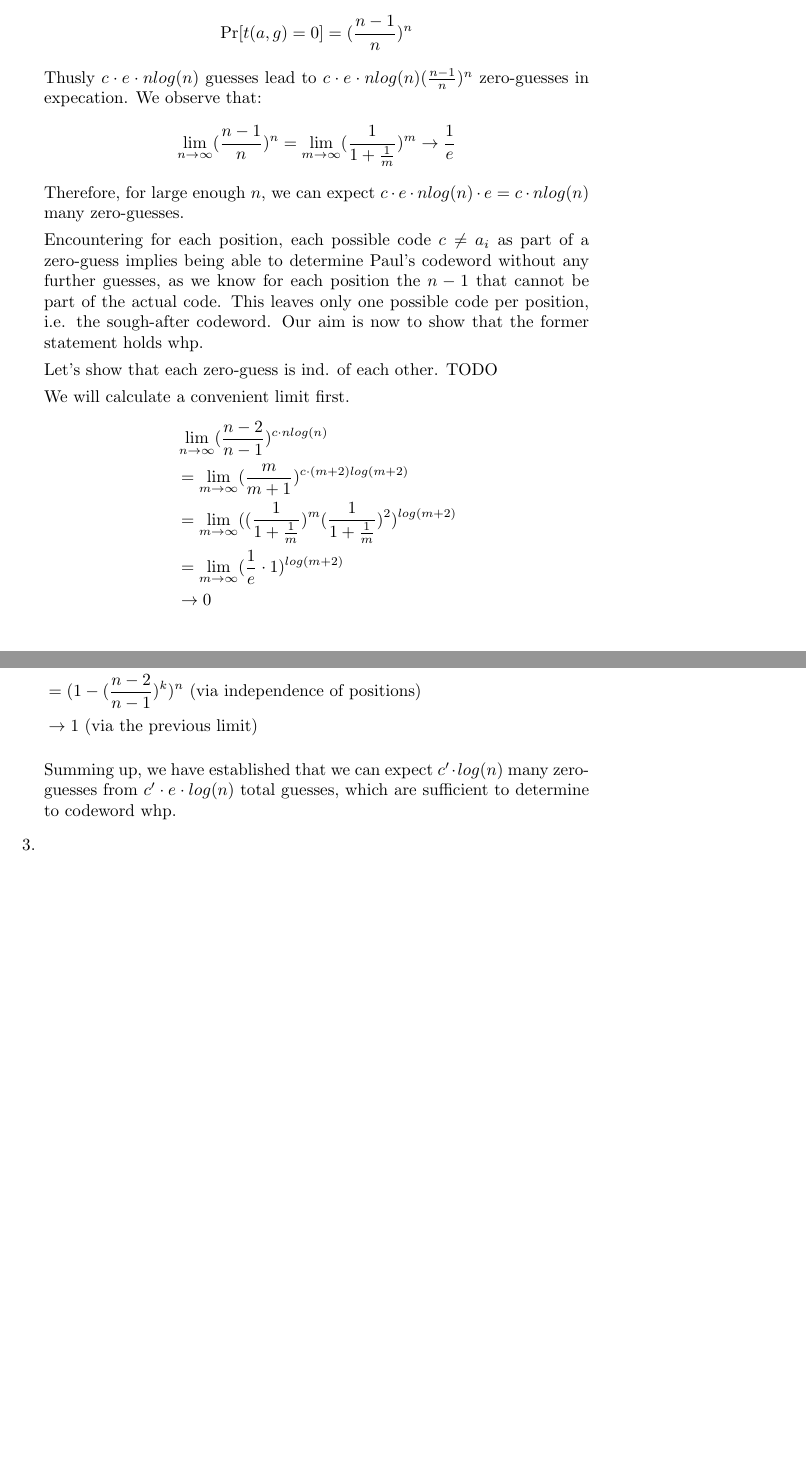
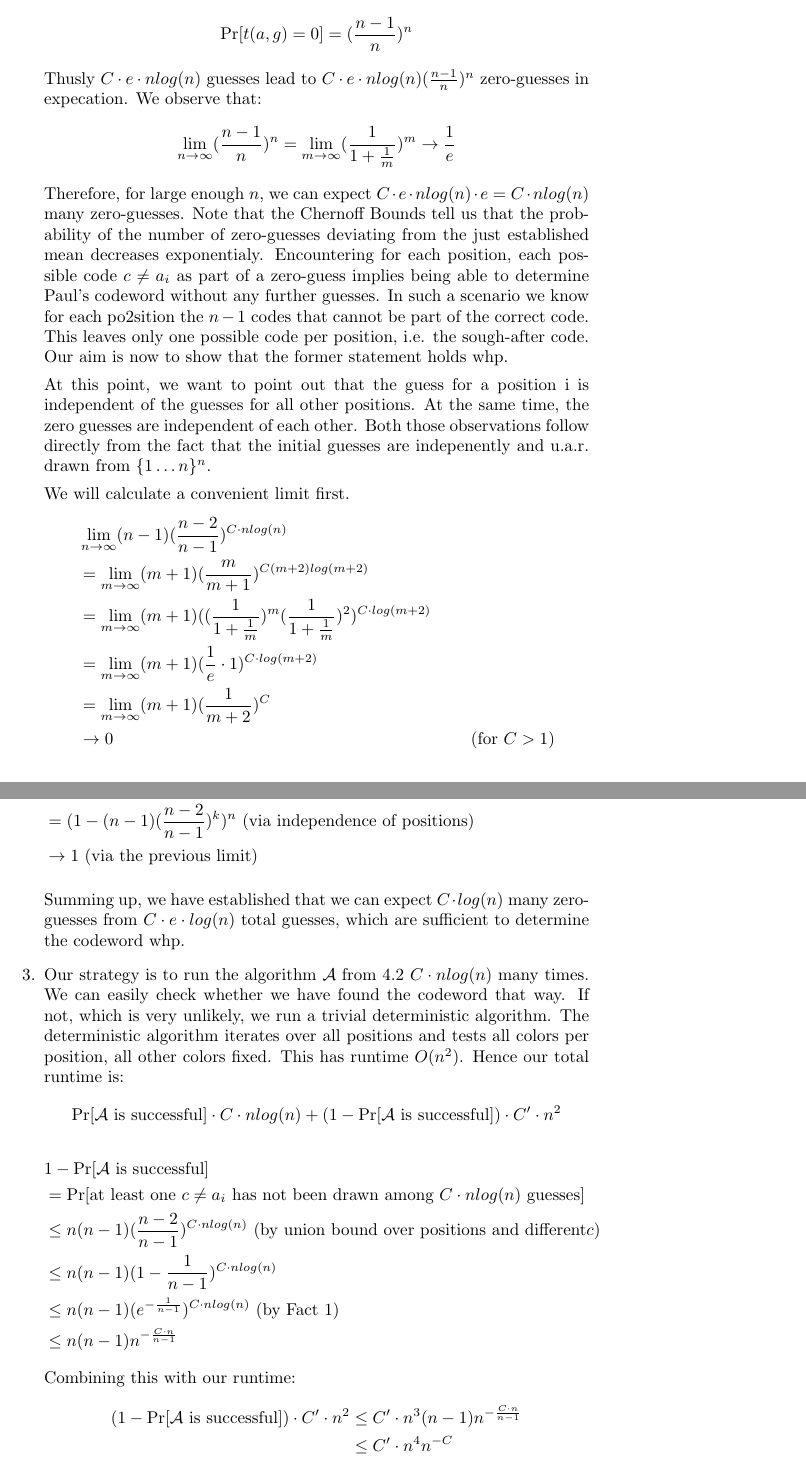
Before and after one commit to kklein/RandAlg, a LaTeX document (ghw1/ghw1.tex): two parts of pages 6 and 7 of 7 before the commit and two parts of pages 8 and 9 of 9 after it, joined at a grey line, cut so that both start at the same text, the shorter picture padded with empty space. Compiled offline with pdfLaTeX.

Commit message:
Temptatively solve exercise 3 as well as 4.2 and 4.3.

```diff
--- a/ghw1/ghw1.tex
+++ b/ghw1/ghw1.tex
@@ -15,7 +15,7 @@
 
 %Titlepage:
 \title{Randomized Algorithms and Probabilistic Methods: Graded Homework 1}
-\author{ Kevin Klein, list of collaborators}
+\author{ Kevin Klein, collaborators: Ramon Braunwarth, Fabian Gerhardt}
 \date{October 23rd 2017}
 
 
@@ -176,25 +203,26 @@ X &= \sum_{i=1}^{n-1} X_i \\
 &\geq \sum_{i=n-2}^{n-2} (\frac{n-i}{n-i-1})^n = (\frac{2}{1})^n
 \end{align*}
 Hence we have shown that \( \mathbb{E}[X] \in \Omega(2^n) \).
+
+
 \item
 The probability that a guess \(g \in_{u.a.r.} \{1 \dots  n\}^n\) is a radom guess:
 $$ \Pr[t(a,g) = 0] = (\frac{n-1}{n})^n $$
-Thusly \(c\cdot e \cdot nlog(n)\) guesses lead to \(c\cdot e \cdot nlog(n)  (\frac{n-1}{n})^n \) zero-guesses in expecation. We observe that:
+Thusly \(C\cdot e \cdot nlog(n)\) guesses lead to \(C\cdot e \cdot nlog(n)  (\frac{n-1}{n})^n \) zero-guesses in expecation. We observe that:
 $$ \lim_{n \to \infty}  (\frac{n-1}{n})^n =  \lim_{m \to \infty}  (\frac{1}{1 + \frac{1}{m}})^m \to \frac{1}{e}$$
-Therefore, for large enough \(n\), we can expect  \(c\cdot e \cdot nlog(n)  \cdot e  = c \cdot nlog(n)\) many zero-guesses.
+Therefore, for large enough \(n\), we can expect  \(C\cdot e \cdot nlog(n)  \cdot e  = C \cdot nlog(n)\) many zero-guesses.  Note that the Chernoff Bounds tell us that the probability of the number of zero-guesses deviating from the just established mean decreases exponentialy.
+Encountering for each position, each possible code \(c \neq a_i\) as part of a zero-guess implies being able to determine Paul's codeword without any further guesses. In such a scenario we know for each po2sition the \(n-1\) codes that cannot be part of the correct code. This leaves only one possible code per position, i.e. the sough-after code. Our aim is now to show that the former statement holds whp.
 
-Encountering for each position, each possible code \(c \neq a_i\) as part of a zero-guess implies being able to determine Paul's codeword without any further guesses, as we know for each position the \(n-1\) that cannot be part of the actual code. This leaves only one possible code per position, i.e. the sough-after codeword. Our aim is now to show that the former statement holds whp.
-
-Let's show that each zero-guess is ind. of each other.
-TODO
+At this point, we want to point out that the guess for a position i is independent of the guesses for all other positions. At the same time, the zero guesses are independent of each other. Both those observations follow directly from the fact that the initial guesses are indepenently and u.a.r. drawn from \(\{1\dots n\}^n\).
 
 We will calculate a convenient limit first.
 \begin{align*}
-&\lim_{n \to \infty} (\frac{n-2}{n-1})^{c \cdot nlog(n)} \\
-&= \lim_{m \to \infty} (\frac{m}{m+1})^{c \cdot (m+2)log(m+2)} \\
-&=  \lim_{m \to \infty} ((\frac{1}{1 + \frac{1}{m}})^m(\frac{1}{1 + \frac{1}{m}})^2)^{log(m+2)} \\
-&= \lim_{m \to \infty} (\frac{1}{e} \cdot 1)^{log(m+2)} \label{eq3}\\
-& \to 0
+&\lim_{n \to \infty}(n-1) (\frac{n-2}{n-1})^{C \cdot nlog(n)} \\
+&= \lim_{m \to \infty}(m+1) (\frac{m}{m+1})^{C (m+2)log(m+2)} \\
+&=  \lim_{m \to \infty} (m+1)((\frac{1}{1 + \frac{1}{m}})^m(\frac{1}{1 + \frac{1}{m}})^2)^{C \cdot log(m+2)} \\
+&= \lim_{m \to \infty} (m+1)(\frac{1}{e} \cdot 1)^{C \cdot log(m+2)} \\
+&= \lim_{m \to \infty} (m+1)(\frac{1}{m+2})^C \\
+& \to 0   & \text{ (for } C > 1 \text{)}
 \end{align*}
 \begin{align*}
 \Pr[X_p] &= \Pr[\text{for position } p \text{ each } c_i \neq a_p \text{ has been drawn among } k \text{ zero-guesses, drawn u.a.r.}] \\
@@ -208,14 +236,32 @@ We will now show that each position is indepdendent of each other.
 \begin{align*}
 &\Pr[\text{for each position } p \text{ each } c_i \neq a_p \text{ has been drawn among } k \text{ zero-guesses, drawn u.a.r.}] \\
 &= \prod_{p = 1}^n \Pr[X_p] \\
-&= (1 - (\frac{n-2}{n-1})^k)^n \text{ (via independence of positions)} \\
+&= (1 - (n-1)(\frac{n-2}{n-1})^k)^n \text{ (via independence of positions)} \\
 &\to 1 \text{ (via the previous limit)}
 \end{align*}
 
-Summing up, we have established that we can expect \(c'\cdot log(n) \) many zero-guesses from \(c'\cdot e \cdot log(n)\) total guesses, which are sufficient to determine to codeword whp.
-
+Summing up, we have established that we can expect \(C\cdot log(n) \) many zero-guesses from \(C\cdot e \cdot log(n)\) total guesses, which are sufficient to determine the codeword whp.
 
 \item
+Our strategy is to run the algorithm \(\mathcal{A}\) from 4.2  \(C\cdot nlog(n) \) many times. We can easily check whether we have found the codeword that way. If not, which is very unlikely, we run a trivial deterministic algorithm.
+The deterministic algorithm iterates over all positions and tests all colors per position, all other colors fixed. This has runtime \( O (n^2) \).
+Hence our total runtime is:
+$$ \Pr[ \mathcal{A} \text{ is successful}] \cdot C \cdot n log(n)+ (1 - \Pr[ \mathcal{A} \text{ is successful}] ) \cdot C' \cdot n^2$$
+\begin{align*}
+&1 - \Pr[ \mathcal{A} \text{ is successful}] \\
+&= \Pr[\text{at least one } c \neq a_i \text{ has not been drawn among } C \cdot nlog(n) \text{ guesses}] \\
+&\leq n(n-1)(\frac{n-2}{n-1})^{C \cdot nlog(n)} \text{ (by union bound over positions and different} c \text{)} \\
+&\leq n(n-1)(1 - \frac{1}{n-1})^{C \cdot nlog(n)} \\
+&\leq n(n-1)(e^{- \frac{1}{n-1}})^{C \cdot nlog(n)} \text{ (by Fact 1)} \\
+&\leq n(n-1)n^{-\frac{C\cdot n}{n-1}}
+\end{align*}
+Combining this with our runtime:
+\begin{align*}
+(1 - \Pr[ \mathcal{A} \text{ is successful}] ) \cdot C' \cdot n^2 &\leq C' \cdot n^3 (n-1) n^{-\frac{C\cdot n}{n-1}} \\
+&\leq C' \cdot n^4 n^{-C}
+\end{align*}
+Clearly, if we choose \(C\) to be large, i.e. \(> 4\), this term quickly tends to zero. Hence the only term left in our runtime estimation is a constant factor of \(n log(n)\). Thereby the expected runtime of this algorithm is in \(O(nlog(n))\).
 \item
+
 \end{enumerate}
 \end{document}
```
Also changed, not shown: ghw1/ghw1.tex (43 more changed lines).
